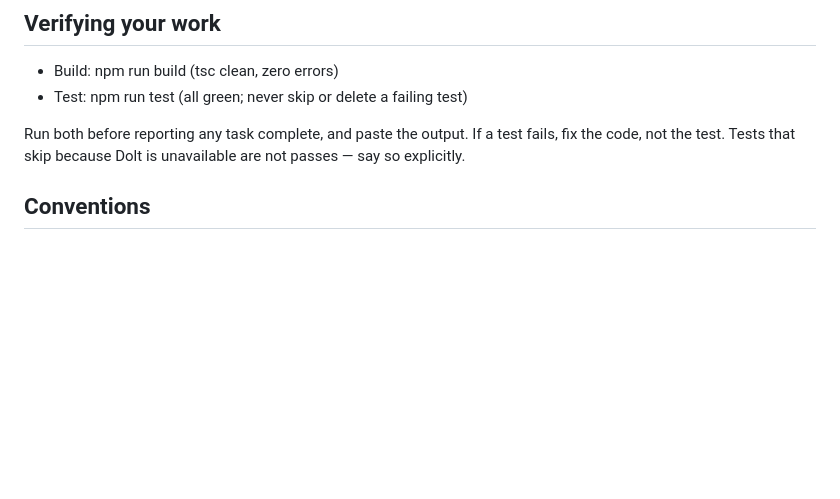
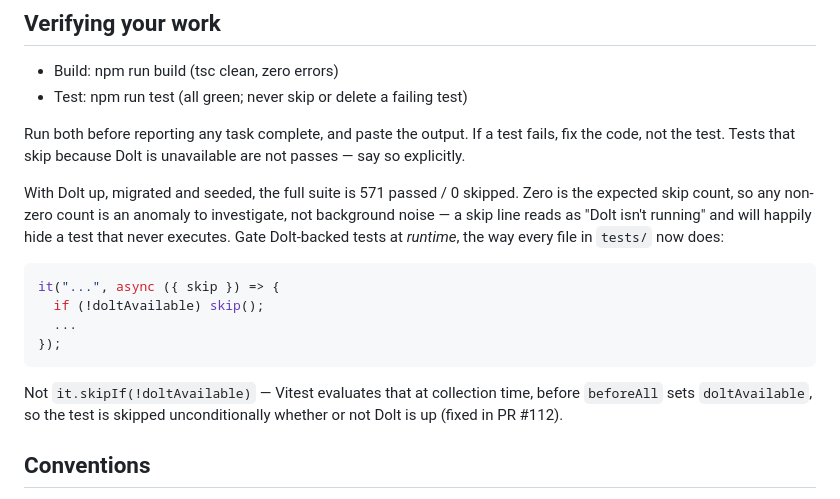
Before and after one commit to nateking-dev/HAOL, a Markdown page: CLAUDE.md, the part around the change. Drawn GitHub-style; blank space fills up the shorter version.

Commit message:
Document the Dolt-backed test skip convention
Records the baseline and the trap behind PR #112 so the next person
writing a Dolt-backed test does not reintroduce it.

With Dolt up, migrated and seeded, the full suite is 571 passed / 0
skipped, so zero is the expected skip count and any non-zero count is
worth investigating. A skip line reads as "Dolt isn't running", which is
exactly why it hid six tests that never executed at all.

Also documents the runtime `async ({ skip }) => { if (!doltAvailable)
skip(); }` gate used by every file in tests/, and why `it.skipIf(...)` is
wrong here: Vitest evaluates it at collection time, before beforeAll sets
doltAvailable, so the test skips unconditionally.

````diff
--- a/CLAUDE.md
+++ b/CLAUDE.md
@@ -75,6 +75,24 @@ Run both before reporting any task complete, and paste the output.
 If a test fails, fix the code, not the test. Tests that skip because
 Dolt is unavailable are not passes — say so explicitly.
 
+With Dolt up, migrated and seeded, the full suite is 571 passed / 0
+skipped. Zero is the expected skip count, so any non-zero count is an
+anomaly to investigate, not background noise — a skip line reads as
+"Dolt isn't running" and will happily hide a test that never executes.
+Gate Dolt-backed tests at *runtime*, the way every file in `tests/`
+now does:
+
+```ts
+it("...", async ({ skip }) => {
+  if (!doltAvailable) skip();
+  ...
+});
+```
+
+Not `it.skipIf(!doltAvailable)` — Vitest evaluates that at collection
+time, before `beforeAll` sets `doltAvailable`, so the test is skipped
+unconditionally whether or not Dolt is up (fixed in PR #112).
+
 ## Conventions
 
 - All inputs validated with Zod. No hand-rolled validation, no `as` casts
````
